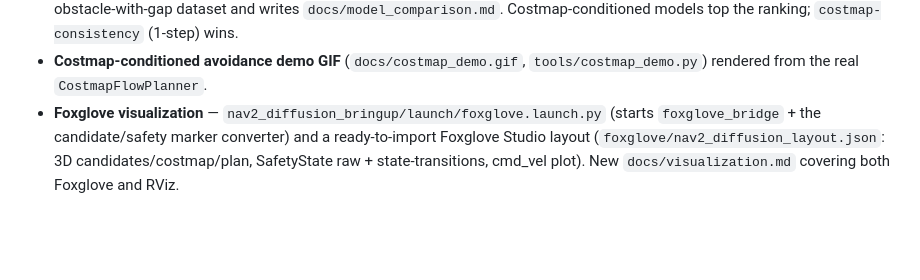
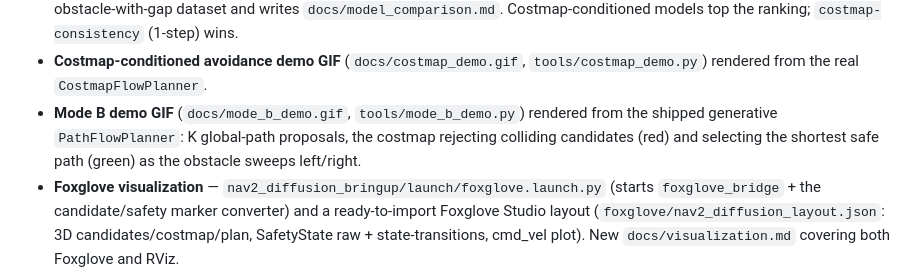
Before and after one commit to rsasaki0109/Nav2PlannerBattle, a Markdown page: CHANGELOG.md, the part around the change. Rendered like a GitHub page; blank space fills up the shorter version.

```diff
--- a/CHANGELOG.md
+++ b/CHANGELOG.md
@@ -46,6 +46,10 @@ before 1.0.0 (see [docs/roadmap.md](docs/roadmap.md)).
   `costmap-consistency` (1-step) wins.
 - **Costmap-conditioned avoidance demo GIF** (`docs/costmap_demo.gif`,
   `tools/costmap_demo.py`) rendered from the real `CostmapFlowPlanner`.
+- **Mode B demo GIF** (`docs/mode_b_demo.gif`, `tools/mode_b_demo.py`) rendered
+  from the shipped generative `PathFlowPlanner`: K global-path proposals, the
+  costmap rejecting colliding candidates (red) and selecting the shortest safe
+  path (green) as the obstacle sweeps left/right.
 - **Foxglove visualization** — `nav2_diffusion_bringup/launch/foxglove.launch.py`
   (starts `foxglove_bridge` + the candidate/safety marker converter) and a
   ready-to-import Foxglove Studio layout
```
Also changed, not shown: README.md (+10 -0 lines), docs/mode_b_demo.gif (added), 1 other file.
